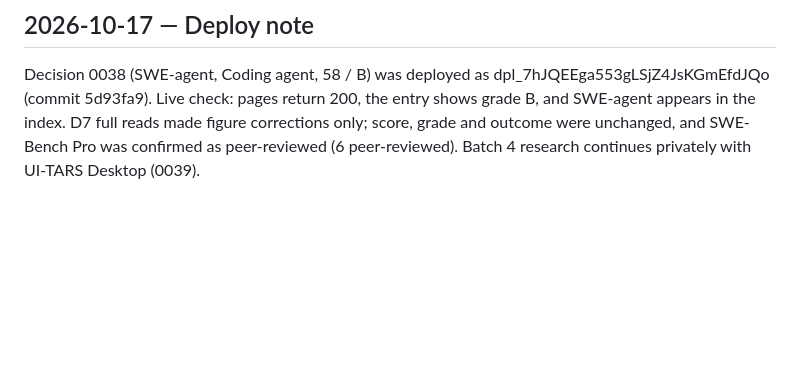
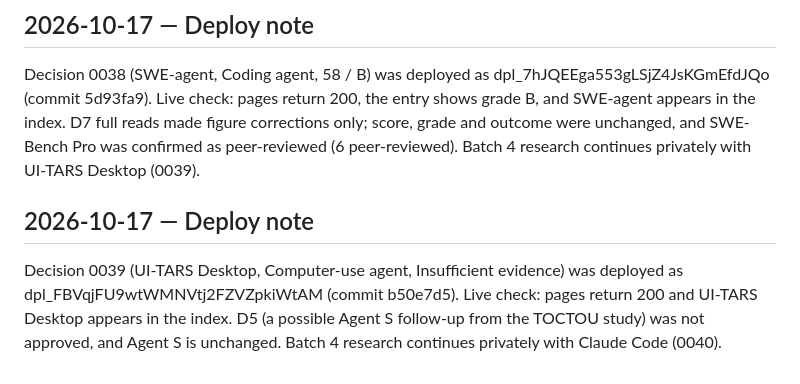
Before and after one commit to TrustKeeperAce/agent-trust-clearinghouse, a Markdown page: LOG.md, the part around the change. GitHub-like rendering; blank space fills up the shorter version.

Commit message:
LOG: 0039 deploy dpl_FBVqjFU9wtWMNVtj2FZVZpkiWtAM

```diff
--- a/LOG.md
+++ b/LOG.md
@@ -112,3 +112,6 @@ Decision 0037 (OpenHands, Coding agent, 61 / A) was deployed as dpl_AnbiDcv8vQ9i
 
 ## 2026-10-17 — Deploy note
 Decision 0038 (SWE-agent, Coding agent, 58 / B) was deployed as dpl_7hJQEEga553gLSjZ4JsKGmEfdJQo (commit 5d93fa9). Live check: pages return 200, the entry shows grade B, and SWE-agent appears in the index. D7 full reads made figure corrections only; score, grade and outcome were unchanged, and SWE-Bench Pro was confirmed as peer-reviewed (6 peer-reviewed). Batch 4 research continues privately with UI-TARS Desktop (0039).
+
+## 2026-10-17 — Deploy note
+Decision 0039 (UI-TARS Desktop, Computer-use agent, Insufficient evidence) was deployed as dpl_FBVqjFU9wtWMNVtj2FZVZpkiWtAM (commit b50e7d5). Live check: pages return 200 and UI-TARS Desktop appears in the index. D5 (a possible Agent S follow-up from the TOCTOU study) was not approved, and Agent S is unchanged. Batch 4 research continues privately with Claude Code (0040).
```
